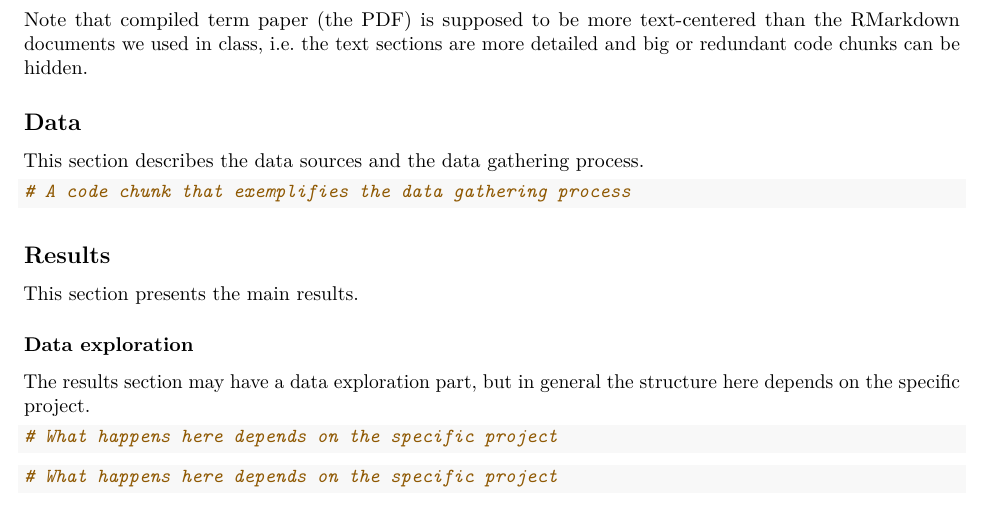
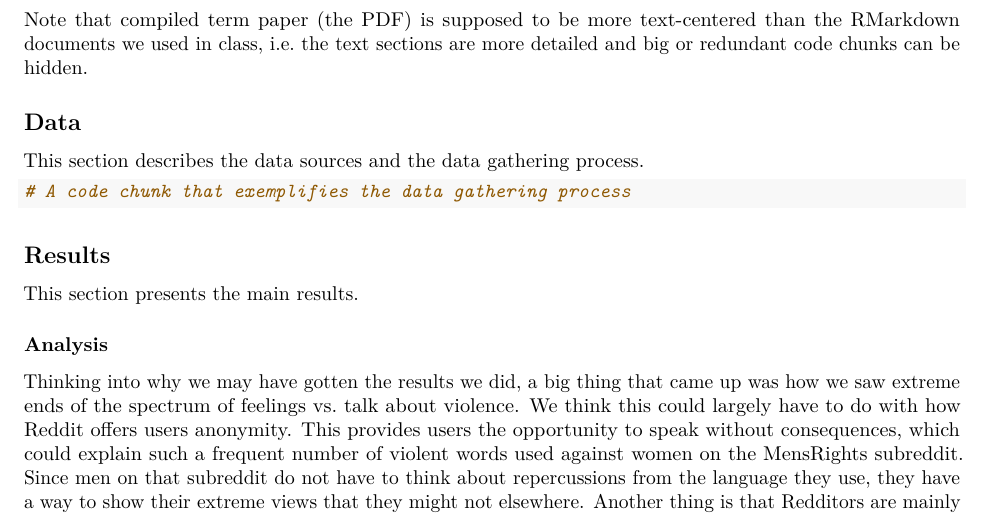
Before and after one commit to RaeHoffman/727final_paper, an R Markdown document (final paper.Rmd): part of page 1 of 2, cut so that both start at the same text. Rendered offline with R 4.5, knitr and Pandoc, then LaTeX, with nearby package versions.

Commit message:
added analysis

````diff
--- a/final paper.Rmd
+++ b/final paper.Rmd
@@ -72,19 +72,7 @@ This section describes the data sources and the data gathering process.
 
 This section presents the main results.
 
-### Data exploration
-
-The results section may have a data exploration part, but in general the structure here depends on the specific project.
-
-```{r}
-# What happens here depends on the specific project
-```
-
-```{r}
-# What happens here depends on the specific project
-```
-
 ### Analysis
 
-This section presents the main results, such as (for example) stats and graphs that show relationships, model results and/or clustering, PCA, etc.
+Thinking into why we may have gotten the results we did, a big thing that came up was how we saw extreme ends of the spectrum of feelings vs. talk about violence. We think this could largely have to do with how Reddit offers users anonymity. This provides users the opportunity to speak without consequences, which could explain such a frequent number of violent words used against women on the MensRights subreddit. Since men on that subreddit do not have to think about repercussions from the language they use, they have a way to show their extreme views that they might not elsewhere. Another thing is that Redditors are mainly men, and it has been a long standing issue of Reddit being very anti-women. Zuckerman wrote an article in The Atlantic about a subreddit called "Why is Reddit so Anti-Women", which gained significant popularity and had many comments of women sharing their testimony to how they have been harassed on the platform due to being a woman [@Zuckerman2012]. This could definitely contribute to women on Reddit talking mainly about how men make them feel, vs. men on Reddit using anti-woman language, since Reddit has for many years been a place where women are harassed, and TwoXChromosomes gives them an avenue to vent.
 
````
Also changed, not shown: final paper.Rmd (12 more changed lines).
